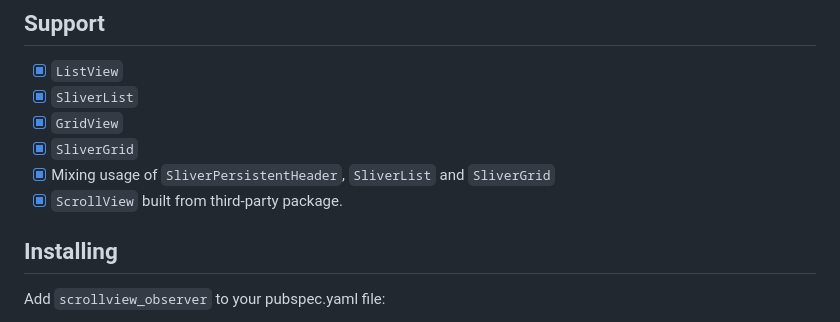
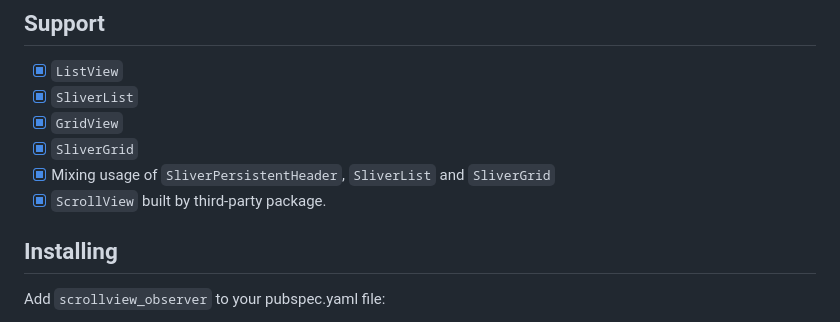
Before and after one commit to fluttercandies/flutter_scrollview_observer, a Markdown page: README.md, the part around the change. Rendered like a GitHub page.

Commit message:
docs: README

```diff
--- a/README.md
+++ b/README.md
@@ -32,7 +32,7 @@ This is a library of widget that can be used to listen for child widgets those a
 - [x] `GridView`
 - [x] `SliverGrid`
 - [x] Mixing usage of `SliverPersistentHeader`, `SliverList` and `SliverGrid`
-- [x] `ScrollView` built from third-party package.
+- [x] `ScrollView` built by third-party package.
 
 ## Installing
 
```
